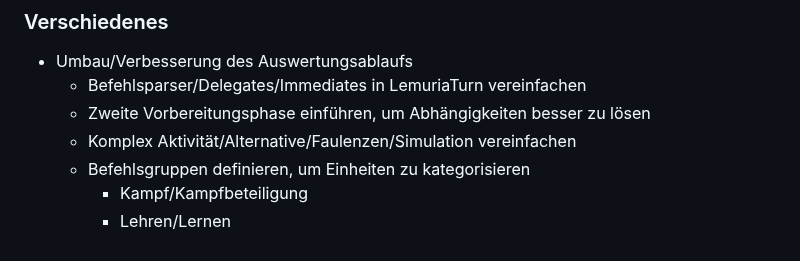
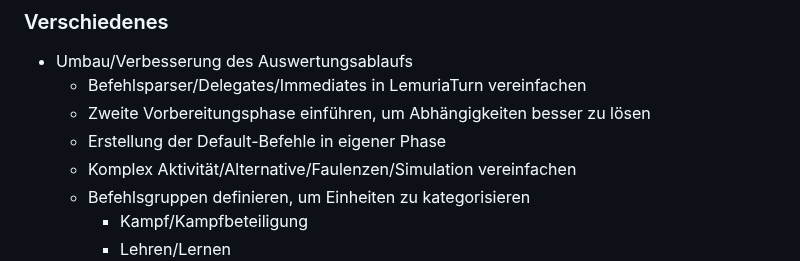
Before and after one commit to lemuria-pbem/game-fantasya, a Markdown page: TODO.md, the part around the change. Rendered like a GitHub page.

Commit message:
[TASK] Add refactoring to-do.

```diff
--- a/TODO.md
+++ b/TODO.md
@@ -167,6 +167,7 @@ Lemuria 1.5 wurde am 2. März 2024 veröffentlicht.
 - Umbau/Verbesserung des Auswertungsablaufs
   - Befehlsparser/Delegates/Immediates in LemuriaTurn vereinfachen
   - Zweite Vorbereitungsphase einführen, um Abhängigkeiten besser zu lösen
+  - Erstellung der Default-Befehle in eigener Phase
   - Komplex Aktivität/Alternative/Faulenzen/Simulation vereinfachen
   - Befehlsgruppen definieren, um Einheiten zu kategorisieren
     - Kampf/Kampfbeteiligung
```
